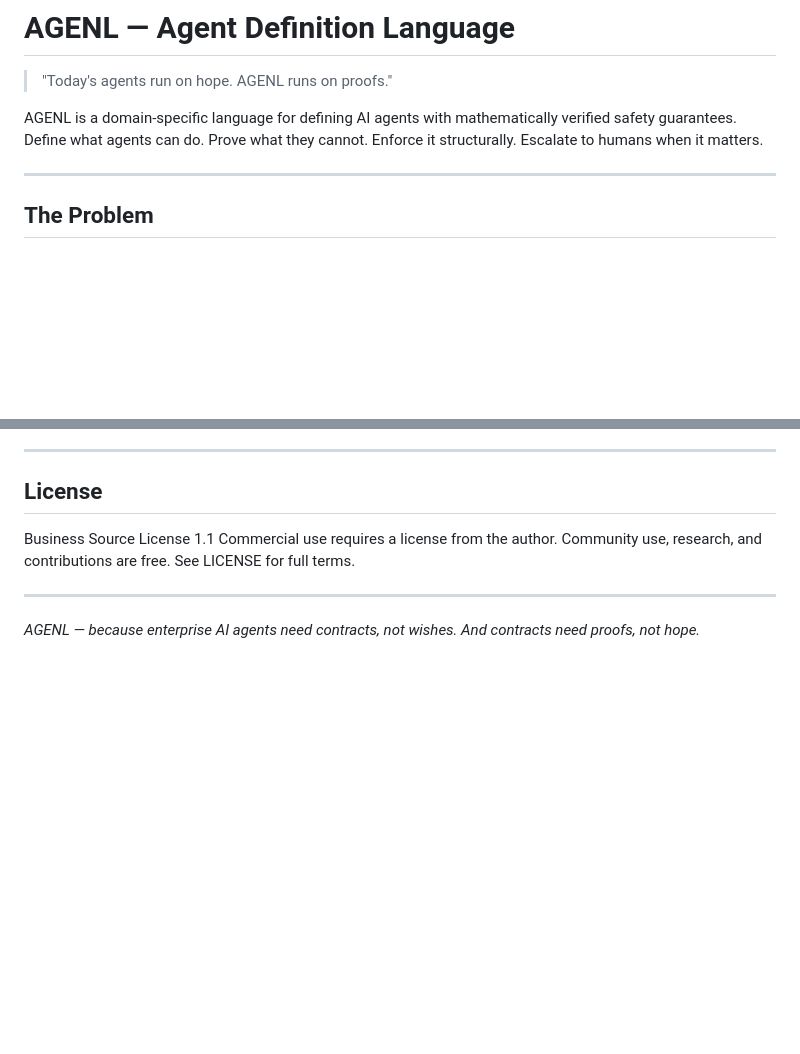
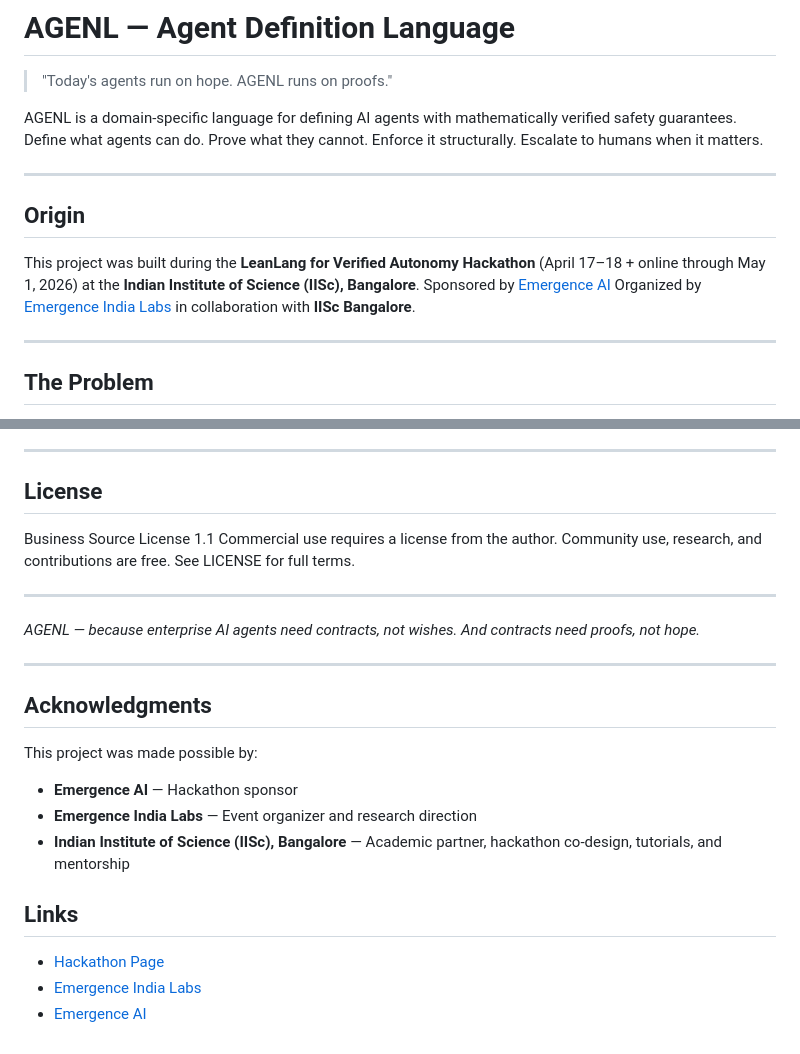
Before and after one commit to ShanthiniShans/agenl, a Markdown page: README.md, 2 parts joined by grey strips. Rendered like a GitHub page; blank space fills up the shorter version.

Commit message:
docs: add Origin, Acknowledgments and Links per submission guidelines

```diff
--- a/README.md
+++ b/README.md
@@ -3,6 +3,14 @@
 > "Today's agents run on hope. AGENL runs on proofs."
 
 AGENL is a domain-specific language for defining AI agents with mathematically verified safety guarantees. Define what agents can do. Prove what they cannot. Enforce it structurally. Escalate to humans when it matters.
+
+---
+
+## Origin
+
+This project was built during the **LeanLang for Verified Autonomy Hackathon** (April 17–18 + online through May 1, 2026) at the **Indian Institute of Science (IISc), Bangalore**.
+Sponsored by [Emergence AI](https://emergence.ai)
+Organized by [Emergence India Labs](https://east.emergence.ai) in collaboration with **IISc Bangalore**.
 
 ---
 
@@ -469,3 +477,19 @@ See LICENSE for full terms.
 ---
 
 *AGENL — because enterprise AI agents need contracts, not wishes. And contracts need proofs, not hope.*
+
+---
+
+## Acknowledgments
+
+This project was made possible by:
+
+- **Emergence AI** — Hackathon sponsor
+- **Emergence India Labs** — Event organizer and research direction
+- **Indian Institute of Science (IISc), Bangalore** — Academic partner, hackathon co-design, tutorials, and mentorship
+
+## Links
+
+- [Hackathon Page](https://east.emergence.ai/hackathon-march2026.html)
+- [Emergence India Labs](https://east.emergence.ai)
+- [Emergence AI](https://emergence.ai)
```
